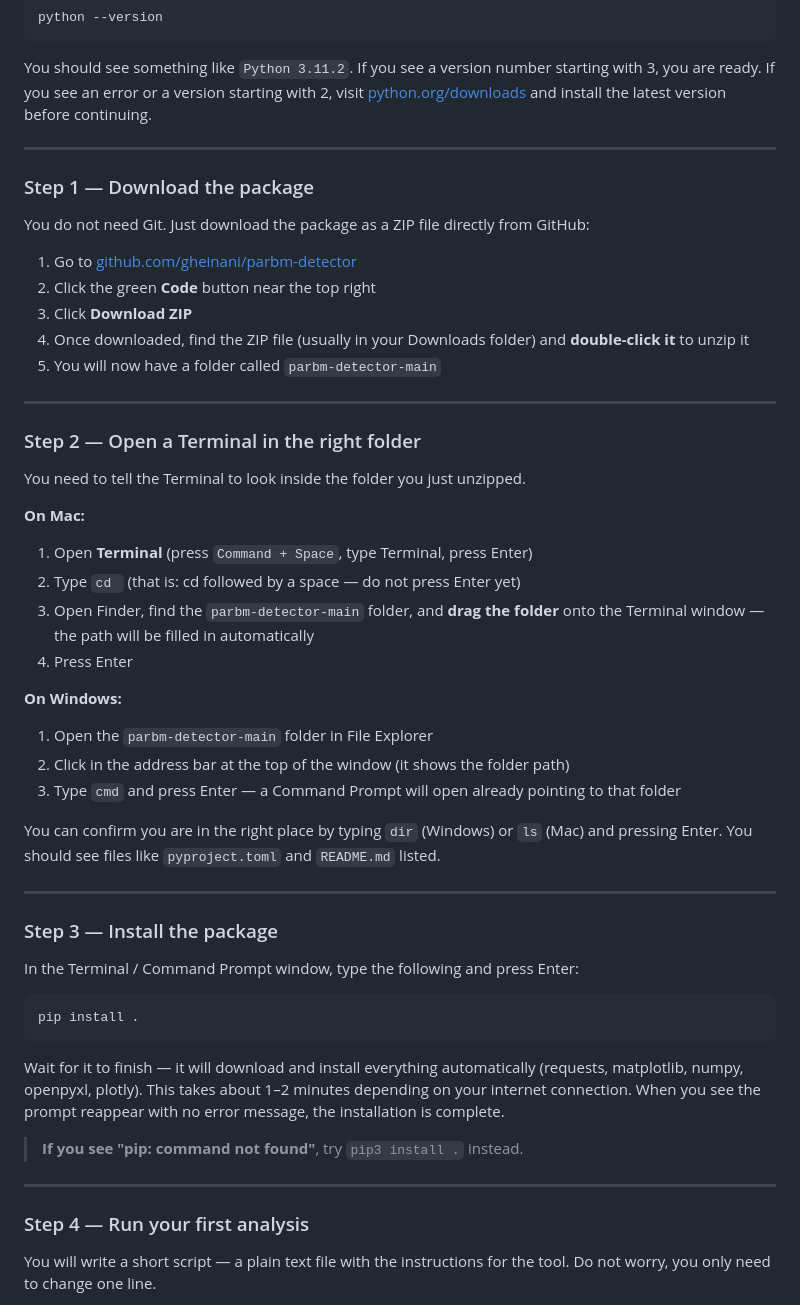
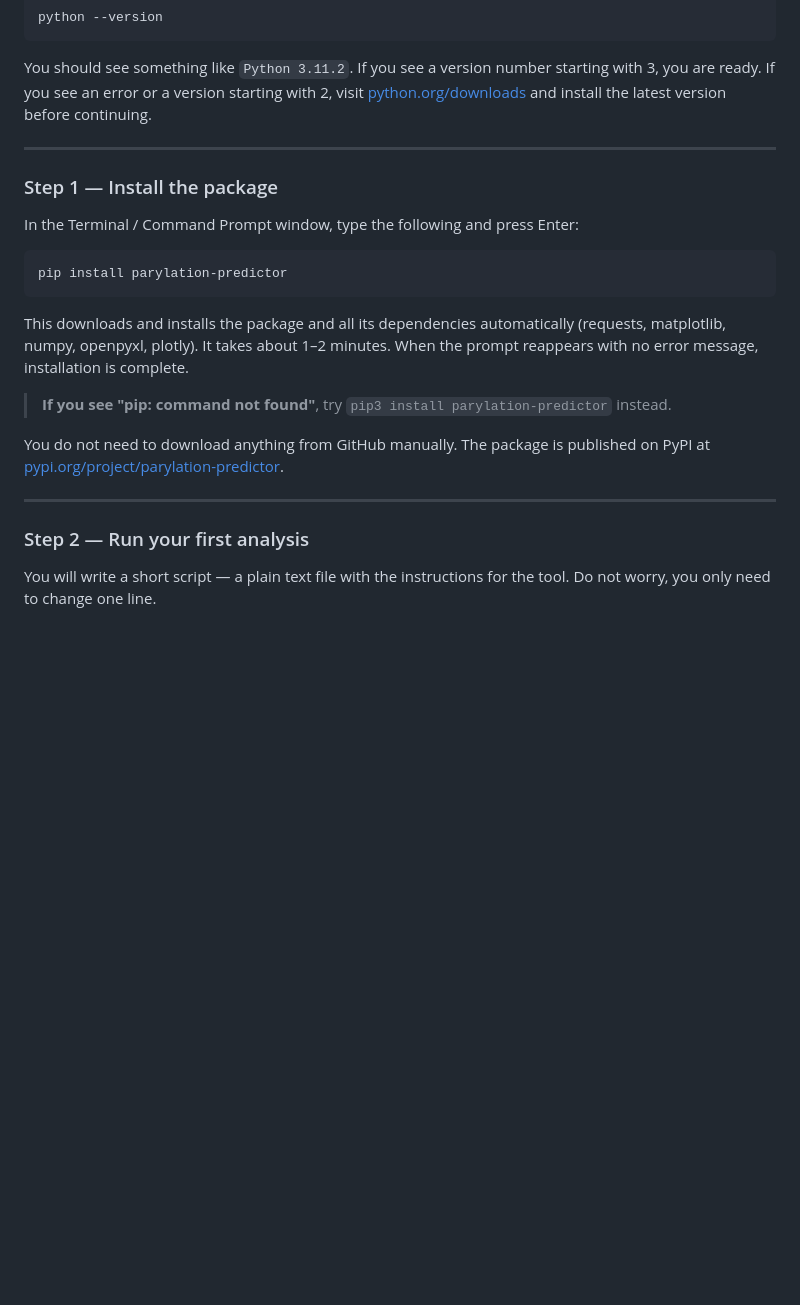
Before and after one commit to gheinani/parbm-detector, a Markdown page: README.md, the part around one of its changes. GitHub-like rendering; blank space fills up the shorter version.

Commit message:
Update README for PyPI install; simplify to 3 steps
- Installation is now 'pip install parylation-predictor' — no ZIP download
- Renumbered to 3 steps (install, run, find results)
- Added PyPI link: pypi.org/project/parylation-predictor

Co-Authored-By: Claude Sonnet 4.6 <noreply@anthropic.com>

````diff
--- a/README.md
+++ b/README.md
@@ -47,52 +47,23 @@ You should see something like `Python 3.11.2`. If you see a version number start
 
 ---
 
-### Step 1 — Download the package
-
-You do not need Git. Just download the package as a ZIP file directly from GitHub:
-
-1. Go to [github.com/gheinani/parbm-detector](https://github.com/gheinani/parbm-detector)
-2. Click the green **Code** button near the top right
-3. Click **Download ZIP**
-4. Once downloaded, find the ZIP file (usually in your Downloads folder) and **double-click it** to unzip it
-5. You will now have a folder called `parbm-detector-main`
-
----
-
-### Step 2 — Open a Terminal in the right folder
-
-You need to tell the Terminal to look inside the folder you just unzipped.
-
-**On Mac:**
-1. Open **Terminal** (press `Command + Space`, type Terminal, press Enter)
-2. Type `cd ` (that is: cd followed by a space — do not press Enter yet)
-3. Open Finder, find the `parbm-detector-main` folder, and **drag the folder** onto the Terminal window — the path will be filled in automatically
-4. Press Enter
-
-**On Windows:**
-1. Open the `parbm-detector-main` folder in File Explorer
-2. Click in the address bar at the top of the window (it shows the folder path)
-3. Type `cmd` and press Enter — a Command Prompt will open already pointing to that folder
-
-You can confirm you are in the right place by typing `dir` (Windows) or `ls` (Mac) and pressing Enter. You should see files like `pyproject.toml` and `README.md` listed.
-
----
-
-### Step 3 — Install the package
+### Step 1 — Install the package
 
 In the Terminal / Command Prompt window, type the following and press Enter:
 
 ```
-pip install .
+pip install parylation-predictor
 ```
 
-Wait for it to finish — it will download and install everything automatically (requests, matplotlib, numpy, openpyxl, plotly). This takes about 1–2 minutes depending on your internet connection. When you see the prompt reappear with no error message, the installation is complete.
+This downloads and installs the package and all its dependencies automatically (requests, matplotlib, numpy, openpyxl, plotly). It takes about 1–2 minutes. When the prompt reappears with no error message, installation is complete.
 
-> **If you see "pip: command not found"**, try `pip3 install .` instead.
+> **If you see "pip: command not found"**, try `pip3 install parylation-predictor` instead.
+
+You do not need to download anything from GitHub manually. The package is published on PyPI at [pypi.org/project/parylation-predictor](https://pypi.org/project/parylation-predictor/).
 
 ---
 
-### Step 4 — Run your first analysis
+### Step 2 — Run your first analysis
 
 You will write a short script — a plain text file with the instructions for the tool. Do not worry, you only need to change one line.
 
````
Also changed, not shown: other parts of README.md (+3 -4 lines).
